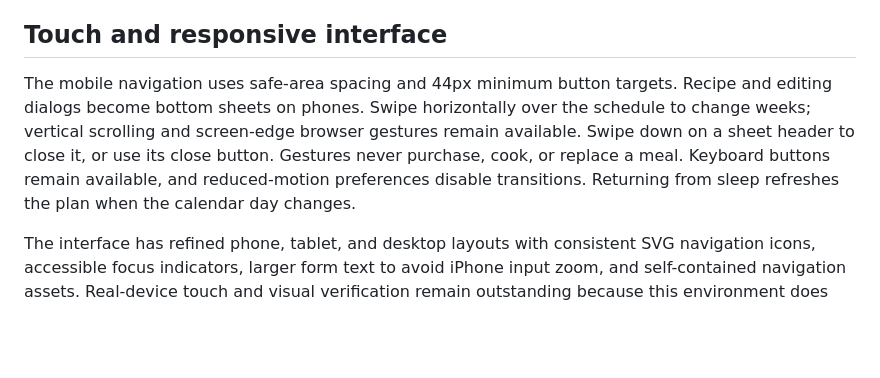
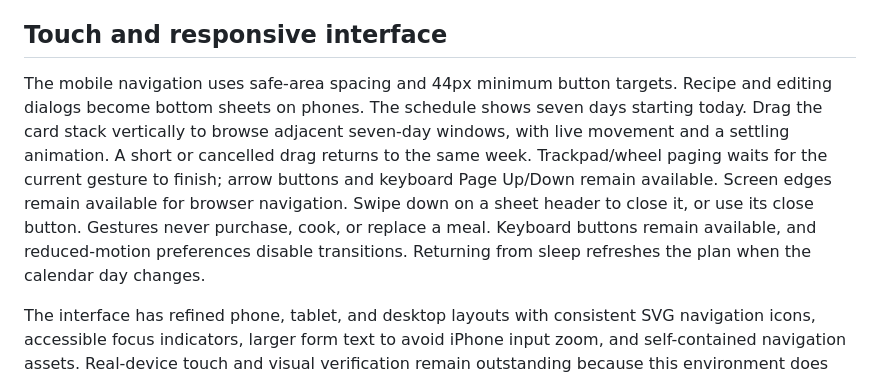
Before and after one commit to therealCrispy/MealPlan, a Markdown page: README.md, the part around the change. Drawn GitHub-style; blank space fills up the shorter version.

Commit message:
Restore and refine vertical seven-day schedule paging

```diff
--- a/README.md
+++ b/README.md
@@ -45,6 +45,6 @@ Known limits: inventory is quantity-based, not a lot/expiry tracker; leftover st
 
 ## Touch and responsive interface
 
-The mobile navigation uses safe-area spacing and 44px minimum button targets. Recipe and editing dialogs become bottom sheets on phones. Swipe horizontally over the schedule to change weeks; vertical scrolling and screen-edge browser gestures remain available. Swipe down on a sheet header to close it, or use its close button. Gestures never purchase, cook, or replace a meal. Keyboard buttons remain available, and reduced-motion preferences disable transitions. Returning from sleep refreshes the plan when the calendar day changes.
+The mobile navigation uses safe-area spacing and 44px minimum button targets. Recipe and editing dialogs become bottom sheets on phones. The schedule shows seven days starting today. Drag the card stack vertically to browse adjacent seven-day windows, with live movement and a settling animation. A short or cancelled drag returns to the same week. Trackpad/wheel paging waits for the current gesture to finish; arrow buttons and keyboard Page Up/Down remain available. Screen edges remain available for browser navigation. Swipe down on a sheet header to close it, or use its close button. Gestures never purchase, cook, or replace a meal. Keyboard buttons remain available, and reduced-motion preferences disable transitions. Returning from sleep refreshes the plan when the calendar day changes.
 
 The interface has refined phone, tablet, and desktop layouts with consistent SVG navigation icons, accessible focus indicators, larger form text to avoid iPhone input zoom, and self-contained navigation assets. Real-device touch and visual verification remain outstanding because this environment does not permit the local browser preview.
```
